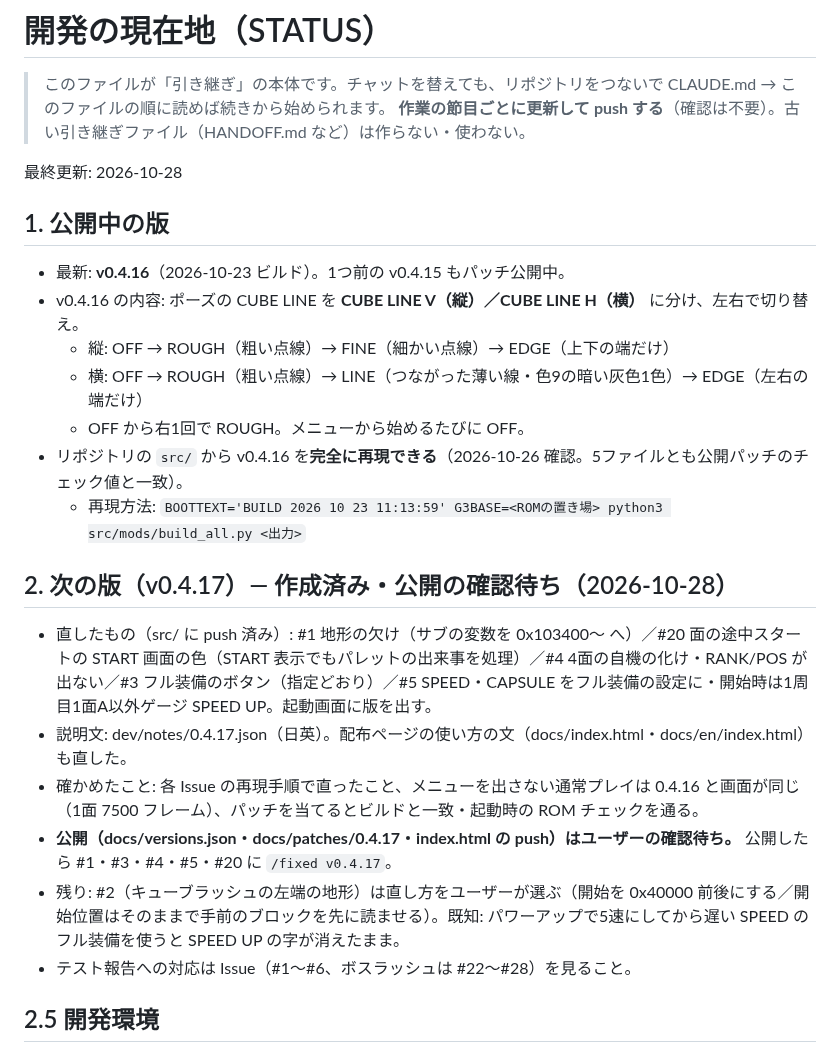
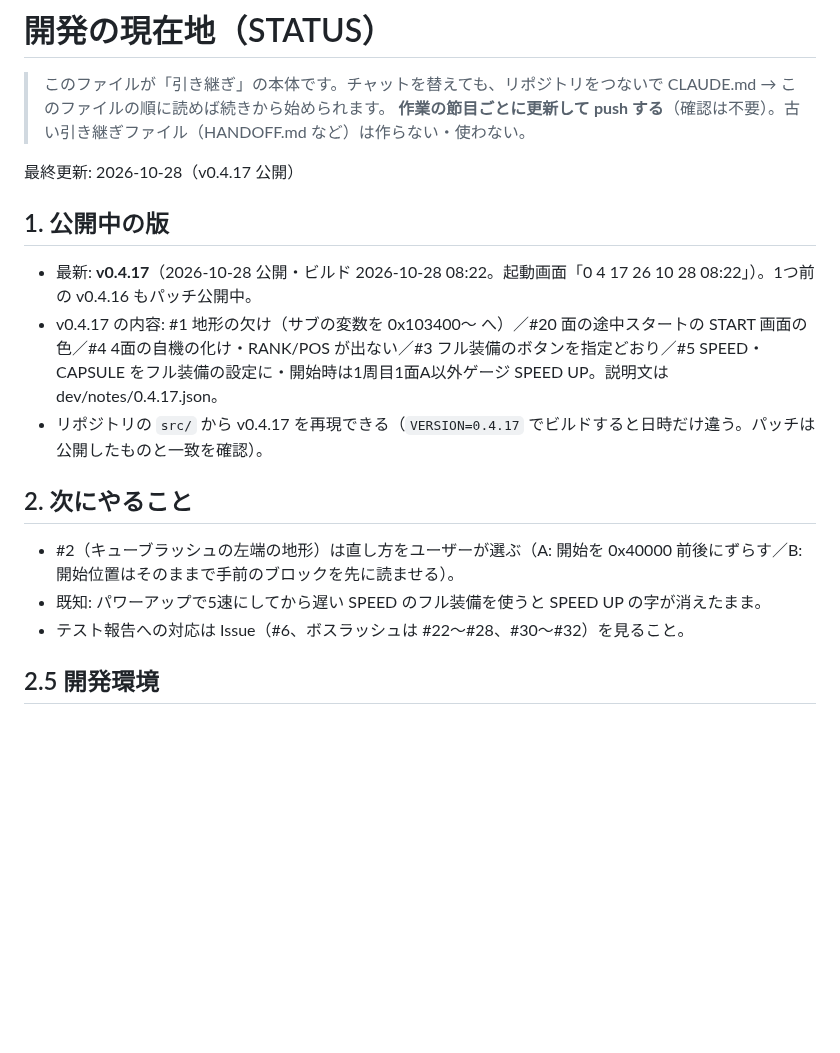
Before and after one commit to alamone/gradius3, a Markdown page: dev/STATUS.md, the part around the change. GitHub-like rendering; blank space fills up the shorter version.

Commit message:
v0.4.17 公開・STATUS 更新
Co-Authored-By: Claude Opus 5.5 <noreply@anthropic.com>
Claude-Session: https://claude.ai/code/session_01EZ6Tdmu3cziamV6BJkCfY5

```diff
--- a/dev/STATUS.md
+++ b/dev/STATUS.md
@@ -3,26 +3,19 @@
 > このファイルが「引き継ぎ」の本体です。チャットを替えても、リポジトリをつないで CLAUDE.md → このファイルの順に読めば続きから始められます。
 > **作業の節目ごとに更新して push する**（確認は不要）。古い引き継ぎファイル（HANDOFF.md など）は作らない・使わない。
 
-最終更新: 2026-10-28
+最終更新: 2026-10-28（v0.4.17 公開）
 
 ## 1. 公開中の版
 
-- 最新: **v0.4.16**（2026-10-23 ビルド）。1つ前の v0.4.15 もパッチ公開中。
-- v0.4.16 の内容: ポーズの CUBE LINE を **CUBE LINE V（縦）／CUBE LINE H（横）** に分け、左右で切り替え。
-  - 縦: OFF → ROUGH（粗い点線）→ FINE（細かい点線）→ EDGE（上下の端だけ）
-  - 横: OFF → ROUGH（粗い点線）→ LINE（つながった薄い線・色9の暗い灰色1色）→ EDGE（左右の端だけ）
-  - OFF から右1回で ROUGH。メニューから始めるたびに OFF。
-- リポジトリの `src/` から v0.4.16 を**完全に再現できる**（2026-10-26 確認。5ファイルとも公開パッチのチェック値と一致）。
-  - 再現方法: `BOOTTEXT='BUILD 2026 10 23 11:13:59' G3BASE=<ROMの置き場> python3 src/mods/build_all.py <出力>`
+- 最新: **v0.4.17**（2026-10-28 公開・ビルド 2026-10-28 08:22。起動画面「0 4 17  26 10 28 08:22」）。1つ前の v0.4.16 もパッチ公開中。
+- v0.4.17 の内容: #1 地形の欠け（サブの変数を 0x103400〜 へ）／#20 面の途中スタートの START 画面の色／#4 4面の自機の化け・RANK/POS が出ない／#3 フル装備のボタンを指定どおり／#5 SPEED・CAPSULE をフル装備の設定に・開始時は1周目1面A以外ゲージ SPEED UP。説明文は dev/notes/0.4.17.json。
+- リポジトリの `src/` から v0.4.17 を再現できる（`VERSION=0.4.17` でビルドすると日時だけ違う。パッチは公開したものと一致を確認）。
 
-## 2. 次の版（v0.4.17）— 作成済み・公開の確認待ち（2026-10-28）
+## 2. 次にやること
 
-- 直したもの（src/ に push 済み）: #1 地形の欠け（サブの変数を 0x103400〜 へ）／#20 面の途中スタートの START 画面の色（START 表示でもパレットの出来事を処理）／#4 4面の自機の化け・RANK/POS が出ない／#3 フル装備のボタン（指定どおり）／#5 SPEED・CAPSULE をフル装備の設定に・開始時は1周目1面A以外ゲージ SPEED UP。起動画面に版を出す。
-- 説明文: dev/notes/0.4.17.json（日英）。配布ページの使い方の文（docs/index.html・docs/en/index.html）も直した。
-- 確かめたこと: 各 Issue の再現手順で直ったこと、メニューを出さない通常プレイは 0.4.16 と画面が同じ（1面 7500 フレーム）、パッチを当てるとビルドと一致・起動時の ROM チェックを通る。
-- **公開（docs/versions.json・docs/patches/0.4.17・index.html の push）はユーザーの確認待ち。** 公開したら #1・#3・#4・#5・#20 に `/fixed v0.4.17`。
-- 残り: #2（キューブラッシュの左端の地形）は直し方をユーザーが選ぶ（開始を 0x40000 前後にする／開始位置はそのままで手前のブロックを先に読ませる）。既知: パワーアップで5速にしてから遅い SPEED のフル装備を使うと SPEED UP の字が消えたまま。
-- テスト報告への対応は Issue（#1〜#6、ボスラッシュは #22〜#28）を見ること。
+- #2（キューブラッシュの左端の地形）は直し方をユーザーが選ぶ（A: 開始を 0x40000 前後にずらす／B: 開始位置はそのままで手前のブロックを先に読ませる）。
+- 既知: パワーアップで5速にしてから遅い SPEED のフル装備を使うと SPEED UP の字が消えたまま。
+- テスト報告への対応は Issue（#6、ボスラッシュは #22〜#28、#30〜#32）を見ること。
 
 ## 2.5 開発環境
 
```
